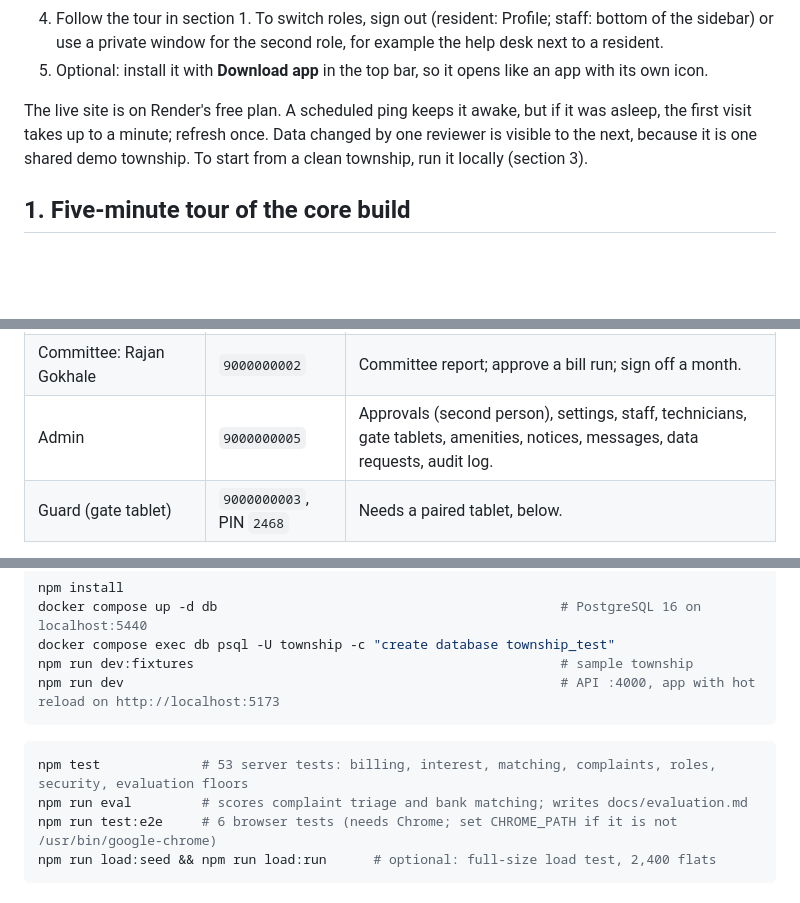
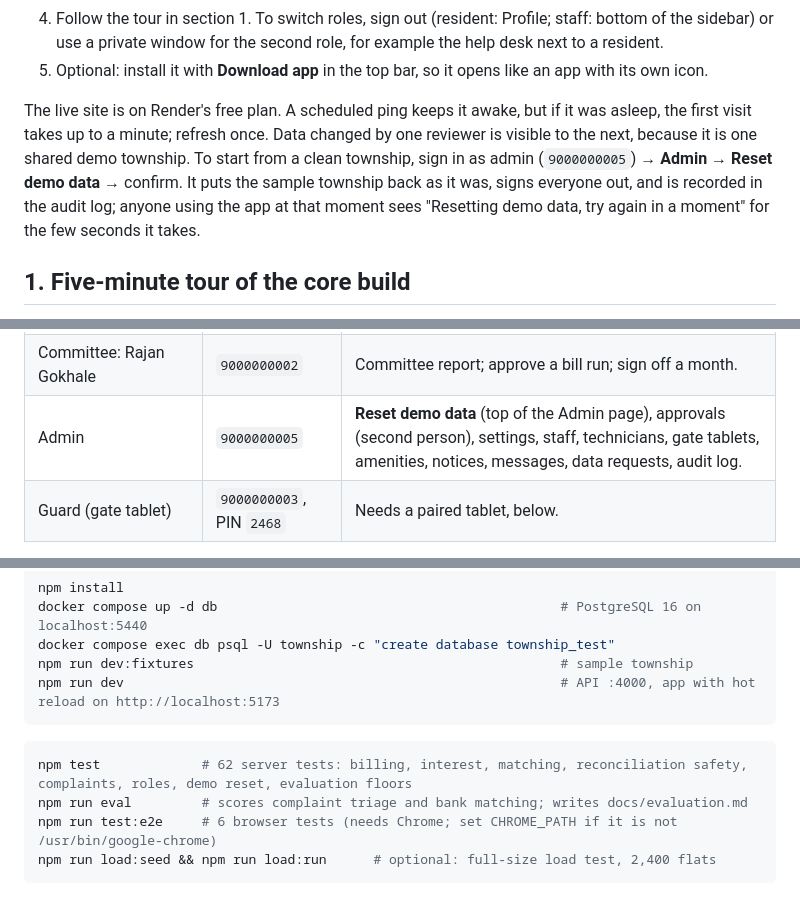
Before and after one commit to AmanSingh-tech/township, a Markdown page: deployment.md, 3 parts joined by grey strips. Rendered like a GitHub page; blank space fills up the shorter version.

````diff
--- a/deployment.md
+++ b/deployment.md
@@ -25,7 +25,9 @@ Nothing to install. Open **https://township-91vm.onrender.com/welcome** in any b
 
 The live site is on Render's free plan. A scheduled ping keeps it awake, but if it was asleep, the first visit takes up
 to a minute; refresh once. Data changed by one reviewer is visible to the next, because it is one shared demo township.
-To start from a clean township, run it locally (section 3).
+To start from a clean township, sign in as admin (`9000000005`) → **Admin** → **Reset demo data** → confirm. It puts
+the sample township back as it was, signs everyone out, and is recorded in the audit log; anyone using the app at that
+moment sees "Resetting demo data, try again in a moment" for the few seconds it takes.
 
 ## 1. Five-minute tour of the core build
 
@@ -65,7 +67,7 @@ number can request 15 codes an hour (3 in production).
 | Help desk: Priya Patil | `9000000001` | Complaints queue: count tiles, category change, assignment, status, linked duplicates. |
 | Accounts: Meena Kulkarni | `9000000004` | Bank matching, flats and bills, bill runs, register import, Tally export. |
 | Committee: Rajan Gokhale | `9000000002` | Committee report; approve a bill run; sign off a month. |
-| Admin | `9000000005` | Approvals (second person), settings, staff, technicians, gate tablets, amenities, notices, messages, data requests, audit log. |
+| Admin | `9000000005` | **Reset demo data** (top of the Admin page), approvals (second person), settings, staff, technicians, gate tablets, amenities, notices, messages, data requests, audit log. |
 | Guard (gate tablet) | `9000000003`, PIN `2468` | Needs a paired tablet, below. |
 
 **Gate tablet:** sign in as admin → Admin → Gate tablets → register a tablet and note the 8-digit pairing code. Open
@@ -112,7 +114,7 @@ npm run dev                                                        # API :4000,
 ```
 
 ```bash
-npm test             # 53 server tests: billing, interest, matching, complaints, roles, security, evaluation floors
+npm test             # 62 server tests: billing, interest, matching, reconciliation safety, complaints, roles, demo reset, evaluation floors
 npm run eval         # scores complaint triage and bank matching; writes docs/evaluation.md
 npm run test:e2e     # 6 browser tests (needs Chrome; set CHROME_PATH if it is not /usr/bin/google-chrome)
 npm run load:seed && npm run load:run      # optional: full-size load test, 2,400 flats
````
Also changed, not shown: other parts of deployment.md (+1 -0 lines), README.md (+1 -1 lines), docs/tdd/img/report-goals.jpg, 2 other files.
